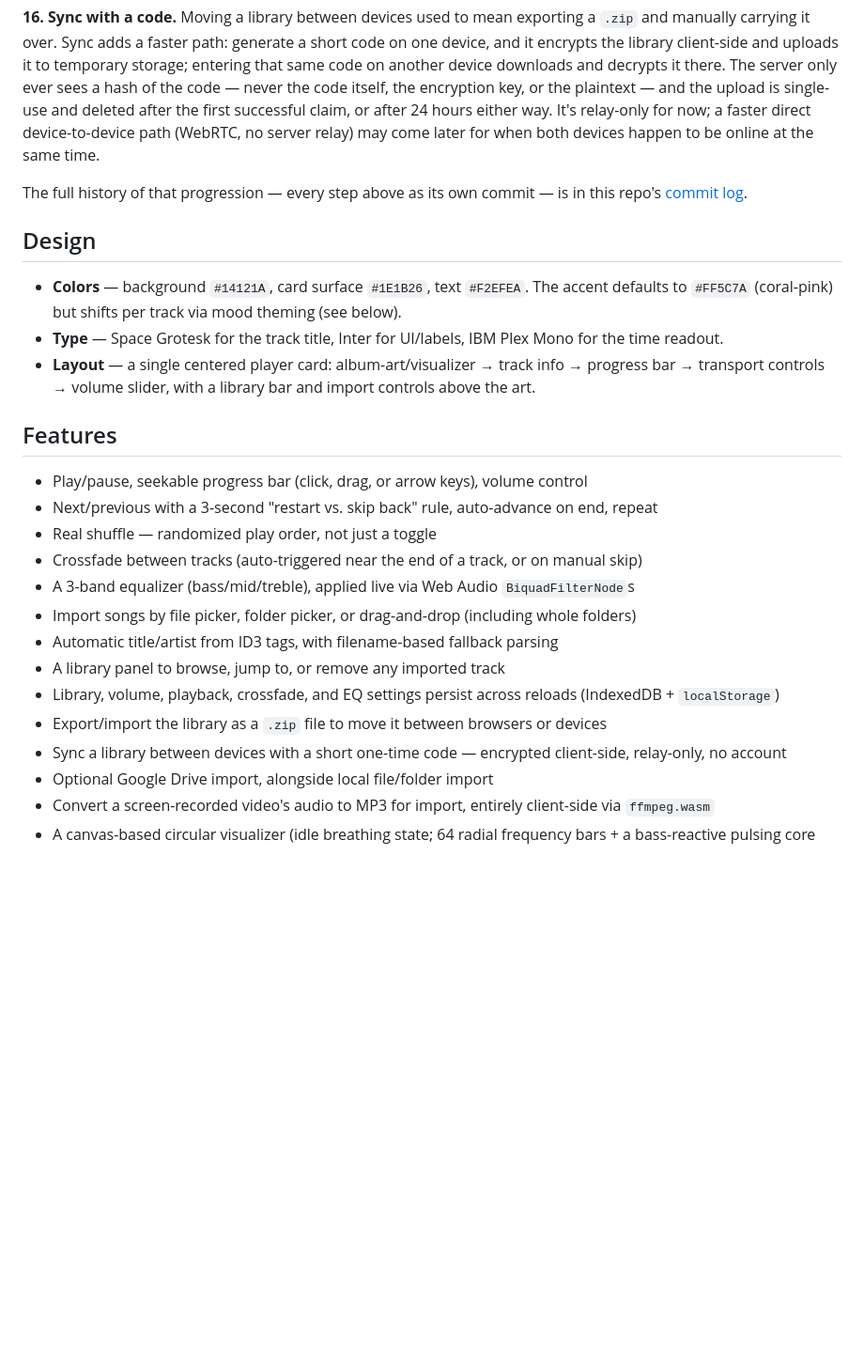
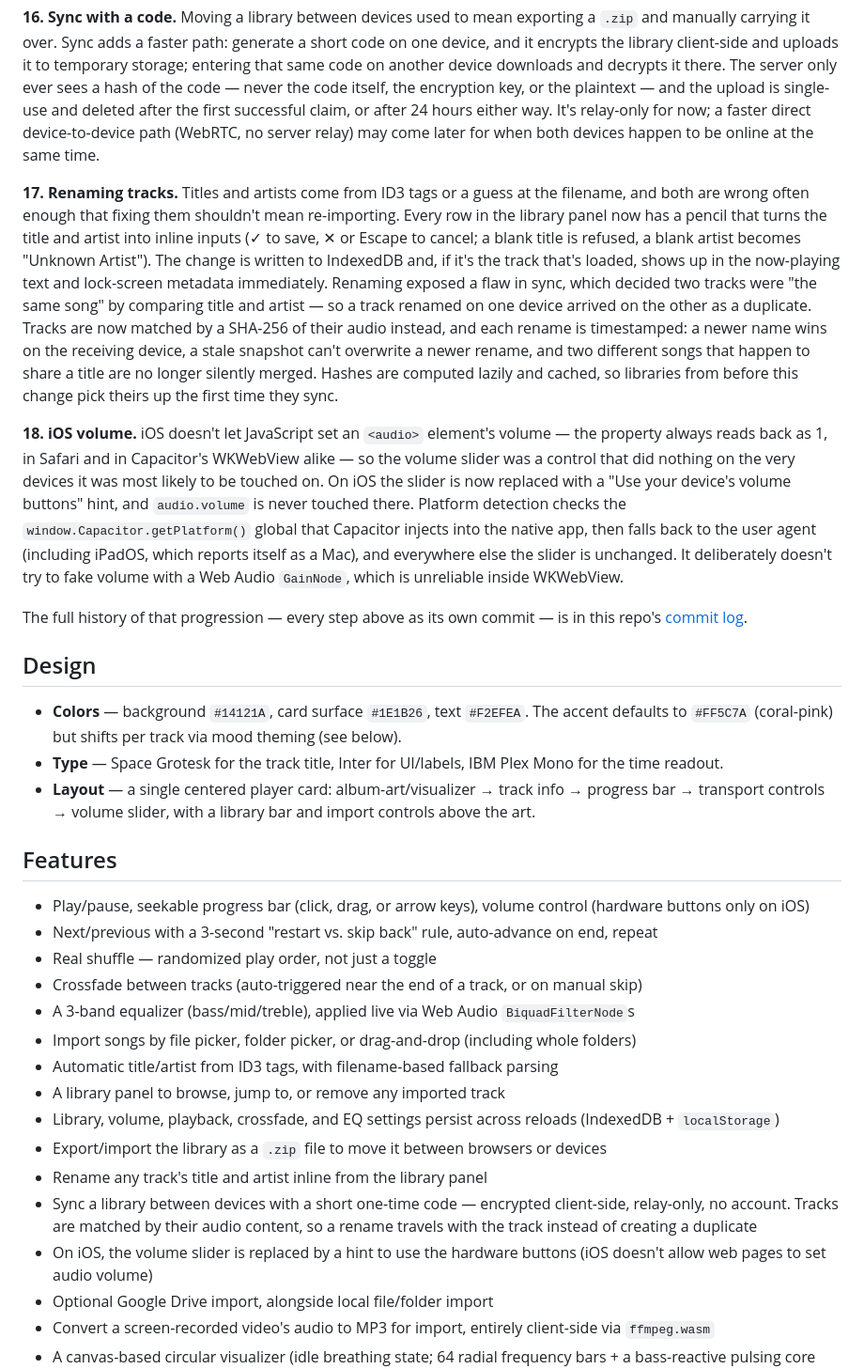
Before and after one commit to 8fn4wf8phr-ops/pulse-player, a Markdown page: README.md, the part around the change. Shown at 94% size. Drawn GitHub-style; blank space fills up the shorter version.

Commit message:
docs: document track renaming, iOS volume handling, and content-based sync
Co-Authored-By: Claude Sonnet 5 <noreply@anthropic.com>

```diff
--- a/README.md
+++ b/README.md
@@ -40,6 +40,10 @@ A music player web app built in vanilla HTML, CSS, and JavaScript — no framewo
 
 **16. Sync with a code.** Moving a library between devices used to mean exporting a `.zip` and manually carrying it over. Sync adds a faster path: generate a short code on one device, and it encrypts the library client-side and uploads it to temporary storage; entering that same code on another device downloads and decrypts it there. The server only ever sees a hash of the code — never the code itself, the encryption key, or the plaintext — and the upload is single-use and deleted after the first successful claim, or after 24 hours either way. It's relay-only for now; a faster direct device-to-device path (WebRTC, no server relay) may come later for when both devices happen to be online at the same time.
 
+**17. Renaming tracks.** Titles and artists come from ID3 tags or a guess at the filename, and both are wrong often enough that fixing them shouldn't mean re-importing. Every row in the library panel now has a pencil that turns the title and artist into inline inputs (✓ to save, ✕ or Escape to cancel; a blank title is refused, a blank artist becomes "Unknown Artist"). The change is written to IndexedDB and, if it's the track that's loaded, shows up in the now-playing text and lock-screen metadata immediately. Renaming exposed a flaw in sync, which decided two tracks were "the same song" by comparing title and artist — so a track renamed on one device arrived on the other as a duplicate. Tracks are now matched by a SHA-256 of their audio instead, and each rename is timestamped: a newer name wins on the receiving device, a stale snapshot can't overwrite a newer rename, and two different songs that happen to share a title are no longer silently merged. Hashes are computed lazily and cached, so libraries from before this change pick theirs up the first time they sync.
+
+**18. iOS volume.** iOS doesn't let JavaScript set an `<audio>` element's volume — the property always reads back as 1, in Safari and in Capacitor's WKWebView alike — so the volume slider was a control that did nothing on the very devices it was most likely to be touched on. On iOS the slider is now replaced with a "Use your device's volume buttons" hint, and `audio.volume` is never touched there. Platform detection checks the `window.Capacitor.getPlatform()` global that Capacitor injects into the native app, then falls back to the user agent (including iPadOS, which reports itself as a Mac), and everywhere else the slider is unchanged. It deliberately doesn't try to fake volume with a Web Audio `GainNode`, which is unreliable inside WKWebView.
+
 The full history of that progression — every step above as its own commit — is in this repo's [commit log](../../commits/main).
 
 ## Design
@@ -50,7 +54,7 @@ The full history of that progression — every step above as its own commit —
 
 ## Features
 
-- Play/pause, seekable progress bar (click, drag, or arrow keys), volume control
+- Play/pause, seekable progress bar (click, drag, or arrow keys), volume control (hardware buttons only on iOS)
 - Next/previous with a 3-second "restart vs. skip back" rule, auto-advance on end, repeat
 - Real shuffle — randomized play order, not just a toggle
 - Crossfade between tracks (auto-triggered near the end of a track, or on manual skip)
@@ -60,7 +64,9 @@ The full history of that progression — every step above as its own commit —
 - A library panel to browse, jump to, or remove any imported track
 - Library, volume, playback, crossfade, and EQ settings persist across reloads (IndexedDB + `localStorage`)
 - Export/import the library as a `.zip` file to move it between browsers or devices
-- Sync a library between devices with a short one-time code — encrypted client-side, relay-only, no account
+- Rename any track's title and artist inline from the library panel
+- Sync a library between devices with a short one-time code — encrypted client-side, relay-only, no account. Tracks are matched by their audio content, so a rename travels with the track instead of creating a duplicate
+- On iOS, the volume slider is replaced by a hint to use the hardware buttons (iOS doesn't allow web pages to set audio volume)
 - Optional Google Drive import, alongside local file/folder import
 - Convert a screen-recorded video's audio to MP3 for import, entirely client-side via `ffmpeg.wasm`
 - A canvas-based circular visualizer (idle breathing state; 64 radial frequency bars + a bass-reactive pulsing core while playing), respecting `prefers-reduced-motion` — its color shifts from the accent pink toward warm orange as the music's overall energy rises
```
